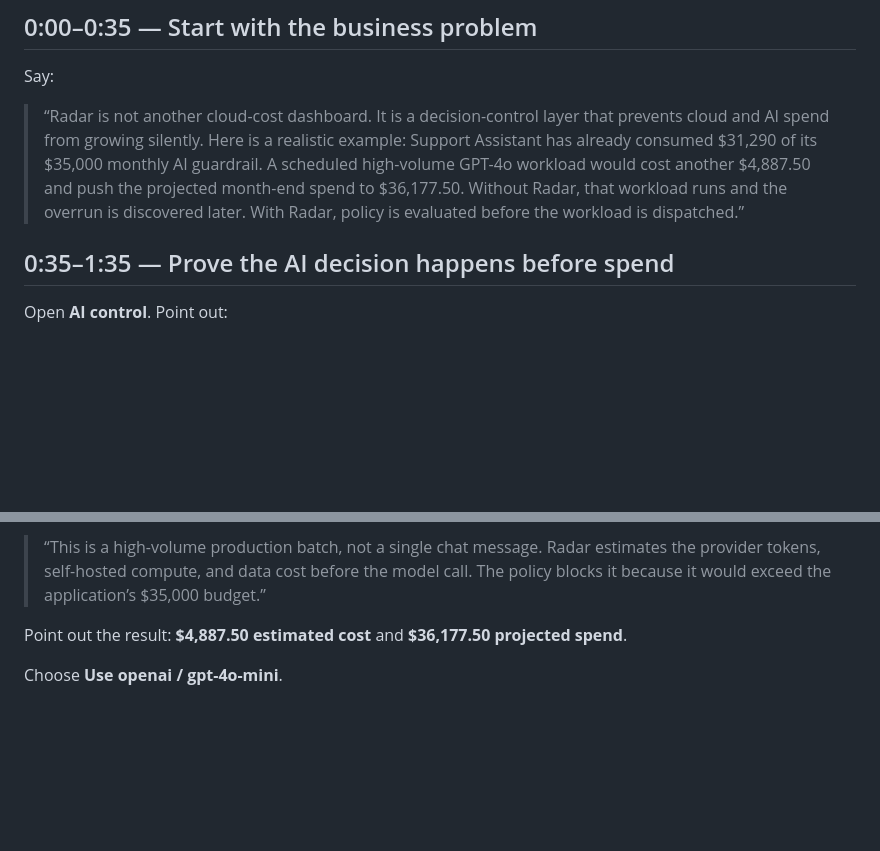
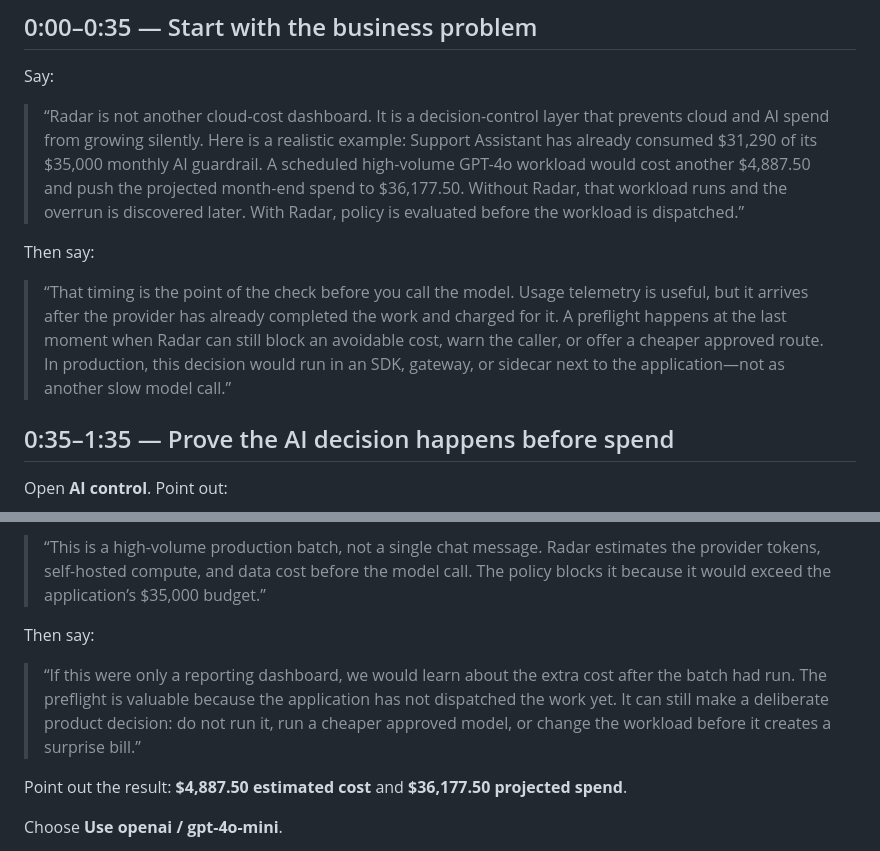
Before and after one commit to Kshitijmishradev/Radar, a Markdown page: docs/DEMO_SCRIPT.md, 2 parts joined by grey strips. GitHub-like rendering; blank space fills up the shorter version.

Commit message:
Explain AI preflight value in demo

```diff
--- a/docs/DEMO_SCRIPT.md
+++ b/docs/DEMO_SCRIPT.md
@@ -40,6 +40,15 @@ Say:
 > that workload runs and the overrun is discovered later. With Radar, policy is
 > evaluated before the workload is dispatched.”
 
+Then say:
+
+> “That timing is the point of the check before you call the model. Usage
+> telemetry is useful, but it arrives after the provider has already completed
+> the work and charged for it. A preflight happens at the last moment when Radar
+> can still block an avoidable cost, warn the caller, or offer a cheaper approved
+> route. In production, this decision would run in an SDK, gateway, or sidecar
+> next to the application—not as another slow model call.”
+
 ## 0:35–1:35 — Prove the AI decision happens before spend
 
 Open **AI control**. Point out:
@@ -57,6 +66,14 @@ Say:
 > estimates the provider tokens, self-hosted compute, and data cost before the
 > model call. The policy blocks it because it would exceed the application’s
 > $35,000 budget.”
+
+Then say:
+
+> “If this were only a reporting dashboard, we would learn about the extra cost
+> after the batch had run. The preflight is valuable because the application has
+> not dispatched the work yet. It can still make a deliberate product decision:
+> do not run it, run a cheaper approved model, or change the workload before it
+> creates a surprise bill.”
 
 Point out the result: **$4,887.50 estimated cost** and **$36,177.50 projected
 spend**.
```
